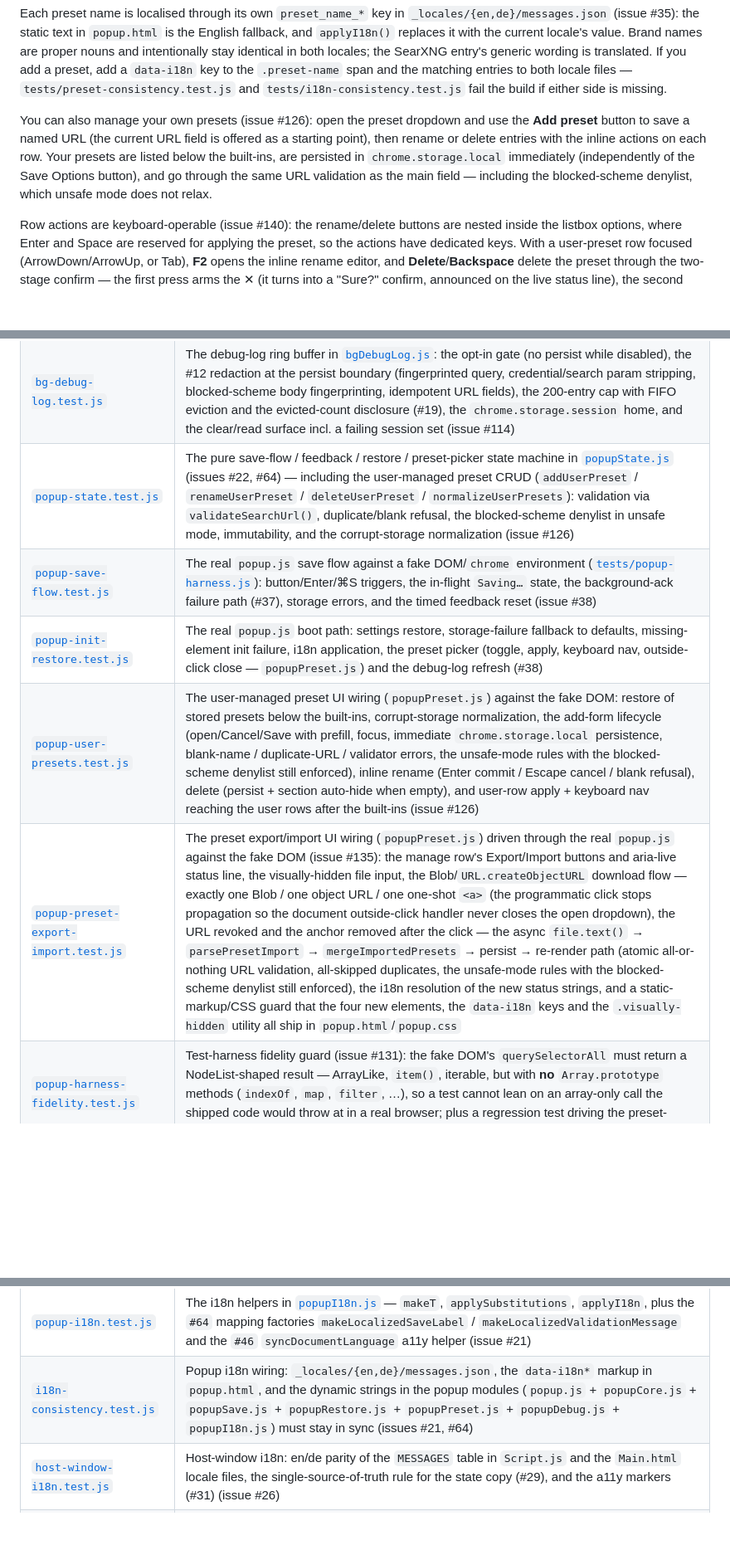
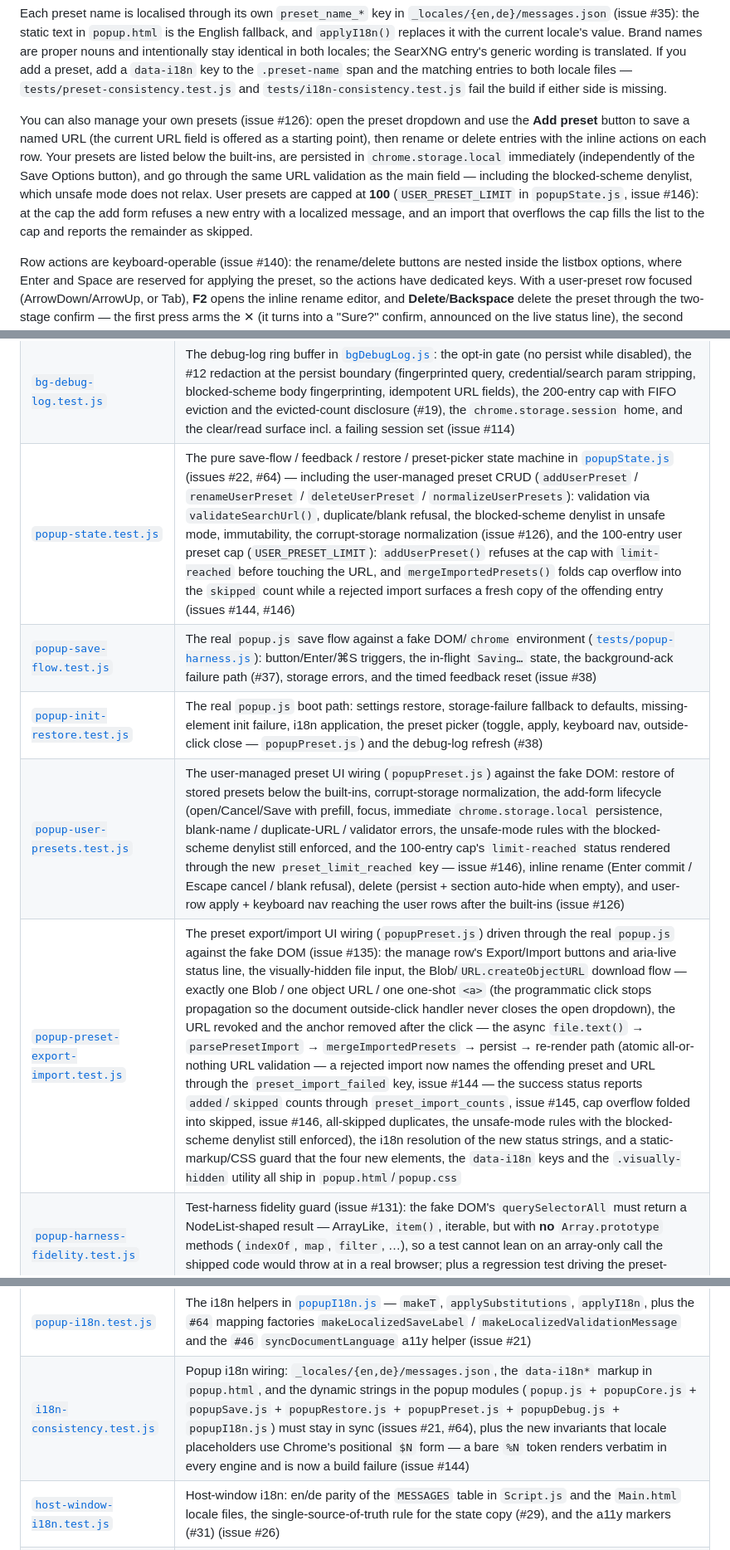
Before and after one commit to billyx86/QueryHop, a Markdown page: README.md, 3 parts joined by grey strips. Shown at 83% size. Drawn GitHub-style; blank space fills up the shorter version.

Commit message:
docs: document the 100-entry preset cap and new import status strings (#144-#146) (#149)
Presets section: user presets are capped at 100 (USER_PRESET_LIMIT); the
add form refuses at the cap and an overflowing import reports the
remainder as skipped. Suite size 548 -> 557. Test table: the
popup-state, popup-user-presets, popup-preset-export-import and
i18n-consistency rows now describe the failed-entry naming (#144), the
import counts (#145), the cap (#146) and the bare-%N placeholder ban.

Co-authored-by: Billy King <billyx86@users.noreply.github.com>

```diff
--- a/README.md
+++ b/README.md
@@ -86,7 +86,7 @@ More presets can be added upon request, or alternatively, they can be found in t
 
 Each preset name is localised through its own `preset_name_*` key in `_locales/{en,de}/messages.json` (issue #35): the static text in `popup.html` is the English fallback, and `applyI18n()` replaces it with the current locale's value. Brand names are proper nouns and intentionally stay identical in both locales; the SearXNG entry's generic wording is translated. If you add a preset, add a `data-i18n` key to the `.preset-name` span and the matching entries to both locale files — `tests/preset-consistency.test.js` and `tests/i18n-consistency.test.js` fail the build if either side is missing.
 
-You can also manage your own presets (issue #126): open the preset dropdown and use the **Add preset** button to save a named URL (the current URL field is offered as a starting point), then rename or delete entries with the inline actions on each row. Your presets are listed below the built-ins, are persisted in `chrome.storage.local` immediately (independently of the Save Options button), and go through the same URL validation as the main field — including the blocked-scheme denylist, which unsafe mode does not relax.
+You can also manage your own presets (issue #126): open the preset dropdown and use the **Add preset** button to save a named URL (the current URL field is offered as a starting point), then rename or delete entries with the inline actions on each row. Your presets are listed below the built-ins, are persisted in `chrome.storage.local` immediately (independently of the Save Options button), and go through the same URL validation as the main field — including the blocked-scheme denylist, which unsafe mode does not relax. User presets are capped at **100** (`USER_PRESET_LIMIT` in `popupState.js`, issue #146): at the cap the add form refuses a new entry with a localized message, and an import that overflows the cap fills the list to the cap and reports the remainder as skipped.
 
 Row actions are keyboard-operable (issue #140): the rename/delete buttons are nested inside the listbox options, where Enter and Space are reserved for applying the preset, so the actions have dedicated keys. With a user-preset row focused (ArrowDown/ArrowUp, or Tab), **F2** opens the inline rename editor, and **Delete**/**Backspace** delete the preset through the two-stage confirm — the first press arms the ✕ (it turns into a "Sure?" confirm, announced on the live status line), the second press within a few seconds deletes. A click or keypress anywhere else, or waiting out the window, cancels the armed delete.
 
@@ -208,16 +208,16 @@ The suite is 557 tests across 37 files:
 | [`popup-rules.test.js`](tests/popup-rules.test.js) | The popup's pure rules/formatting module [`popupRules.js`](QueryHop%20Extension/Resources/popupRules.js) — URL-validation results, blocked-scheme detection, and the debug-log line/copy formatting (issue #14) |
 | [`bg-settings-cache.test.js`](tests/bg-settings-cache.test.js) | The TTL-cache contract of [`bgSettings.js`](QueryHop%20Extension/Resources/bgSettings.js): the 15 s TTL boundary (hit just under, fresh read at exactly the lapse), single-read caching, `invalidateSettingsCache()`, default merge, the `debugLogEnabled` flag sync (on/off/re-sync), and the error paths — a storage error and an unexpected non-object return both yield `null` and are never cached (issue #113) |
 | [`bg-debug-log.test.js`](tests/bg-debug-log.test.js) | The debug-log ring buffer in [`bgDebugLog.js`](QueryHop%20Extension/Resources/bgDebugLog.js): the opt-in gate (no persist while disabled), the #12 redaction at the persist boundary (fingerprinted query, credential/search param stripping, blocked-scheme body fingerprinting, idempotent URL fields), the 200-entry cap with FIFO eviction and the evicted-count disclosure (#19), the `chrome.storage.session` home, and the clear/read surface incl. a failing session set (issue #114) |
-| [`popup-state.test.js`](tests/popup-state.test.js) | The pure save-flow / feedback / restore / preset-picker state machine in [`popupState.js`](QueryHop%20Extension/Resources/popupState.js) (issues #22, #64) — including the user-managed preset CRUD (`addUserPreset` / `renameUserPreset` / `deleteUserPreset` / `normalizeUserPresets`): validation via `validateSearchUrl()`, duplicate/blank refusal, the blocked-scheme denylist in unsafe mode, immutability, and the corrupt-storage normalization (issue #126) |
+| [`popup-state.test.js`](tests/popup-state.test.js) | The pure save-flow / feedback / restore / preset-picker state machine in [`popupState.js`](QueryHop%20Extension/Resources/popupState.js) (issues #22, #64) — including the user-managed preset CRUD (`addUserPreset` / `renameUserPreset` / `deleteUserPreset` / `normalizeUserPresets`): validation via `validateSearchUrl()`, duplicate/blank refusal, the blocked-scheme denylist in unsafe mode, immutability, the corrupt-storage normalization (issue #126), and the 100-entry user preset cap (`USER_PRESET_LIMIT`): `addUserPreset()` refuses at the cap with `limit-reached` before touching the URL, and `mergeImportedPresets()` folds cap overflow into the `skipped` count while a rejected import surfaces a fresh copy of the offending entry (issues #144, #146) |
 | [`popup-save-flow.test.js`](tests/popup-save-flow.test.js) | The real `popup.js` save flow against a fake DOM/`chrome` environment ([`tests/popup-harness.js`](tests/popup-harness.js)): button/Enter/⌘S triggers, the in-flight `Saving…` state, the background-ack failure path (#37), storage errors, and the timed feedback reset (issue #38) |
 | [`popup-init-restore.test.js`](tests/popup-init-restore.test.js) | The real `popup.js` boot path: settings restore, storage-failure fallback to defaults, missing-element init failure, i18n application, the preset picker (toggle, apply, keyboard nav, outside-click close — `popupPreset.js`) and the debug-log refresh (#38) |
-| [`popup-user-presets.test.js`](tests/popup-user-presets.test.js) | The user-managed preset UI wiring (`popupPreset.js`) against the fake DOM: restore of stored presets below the built-ins, corrupt-storage normalization, the add-form lifecycle (open/Cancel/Save with prefill, focus, immediate `chrome.storage.local` persistence, blank-name / duplicate-URL / validator errors, the unsafe-mode rules with the blocked-scheme denylist still enforced), inline rename (Enter commit / Escape cancel / blank refusal), delete (persist + section auto-hide when empty), and user-row apply + keyboard nav reaching the user rows after the built-ins (issue #126) |
-| [`popup-preset-export-import.test.js`](tests/popup-preset-export-import.test.js) | The preset export/import UI wiring (`popupPreset.js`) driven through the real `popup.js` against the fake DOM (issue #135): the manage row's Export/Import buttons and aria-live status line, the visually-hidden file input, the Blob/`URL.createObjectURL` download flow — exactly one Blob / one object URL / one one-shot `<a>` (the programmatic click stops propagation so the document outside-click handler never closes the open dropdown), the URL revoked and the anchor removed after the click — the async `file.text()` → `parsePresetImport` → `mergeImportedPresets` → persist → re-render path (atomic all-or-nothing URL validation, all-skipped duplicates, the unsafe-mode rules with the blocked-scheme denylist still enforced), the i18n resolution of the new status strings, and a static-markup/CSS guard that the four new elements, the `data-i18n` keys and the `.visually-hidden` utility all ship in `popup.html`/`popup.css` |
+| [`popup-user-presets.test.js`](tests/popup-user-presets.test.js) | The user-managed preset UI wiring (`popupPreset.js`) against the fake DOM: restore of stored presets below the built-ins, corrupt-storage normalization, the add-form lifecycle (open/Cancel/Save with prefill, focus, immediate `chrome.storage.local` persistence, blank-name / duplicate-URL / validator errors, the unsafe-mode rules with the blocked-scheme denylist still enforced, and the 100-entry cap's `limit-reached` status rendered through the new `preset_limit_reached` key — issue #146), inline rename (Enter commit / Escape cancel / blank refusal), delete (persist + section auto-hide when empty), and user-row apply + keyboard nav reaching the user rows after the built-ins (issue #126) |
+| [`popup-preset-export-import.test.js`](tests/popup-preset-export-import.test.js) | The preset export/import UI wiring (`popupPreset.js`) driven through the real `popup.js` against the fake DOM (issue #135): the manage row's Export/Import buttons and aria-live status line, the visually-hidden file input, the Blob/`URL.createObjectURL` download flow — exactly one Blob / one object URL / one one-shot `<a>` (the programmatic click stops propagation so the document outside-click handler never closes the open dropdown), the URL revoked and the anchor removed after the click — the async `file.text()` → `parsePresetImport` → `mergeImportedPresets` → persist → re-render path (atomic all-or-nothing URL validation — a rejected import now names the offending preset and URL through the `preset_import_failed` key, issue #144 — the success status reports `added`/`skipped` counts through `preset_import_counts`, issue #145, cap overflow folded into skipped, issue #146, all-skipped duplicates, the unsafe-mode rules with the blocked-scheme denylist still enforced), the i18n resolution of the new status strings, and a static-markup/CSS guard that the four new elements, the `data-i18n` keys and the `.visually-hidden` utility all ship in `popup.html`/`popup.css` |
 | [`popup-harness-fidelity.test.js`](tests/popup-harness-fidelity.test.js) | Test-harness fidelity guard (issue #131): the fake DOM's `querySelectorAll` must return a NodeList-shaped result — ArrayLike, `item()`, iterable, but with **no** `Array.prototype` methods (`indexOf`, `map`, `filter`, …), so a test cannot lean on an array-only call the shipped code would throw at in a real browser; plus a regression test driving the preset-dropdown ArrowDown/ArrowUp handlers through the real controller |
 | [`popup-debug-log.test.js`](tests/popup-debug-log.test.js) | The real debug-log flows (the `popupDebug.js` controller wired from `popup.js`): copy-to-clipboard with the `execCommand` fallback (#15), clear-log, the 50-entry view cap with truncation footer (#19) and clipboard-unavailable feedback (issue #38) |
 | [`popup-log-fallback.test.js`](tests/popup-log-fallback.test.js) | The `popupCore.js` `logToBackground` console fallback when the `LOG_MESSAGE` send to the service worker fails: known levels route to the right console method, unknown/missing levels degrade to `console.log` instead of throwing `console[undefined]` (issue #92), a healthy send never touches the console, and an Error `data` payload round-trips the relay serialize/parse boundary with `name`/`message`/`stack` intact while plain objects pass through unchanged (issue #102) |
 | [`popup-i18n.test.js`](tests/popup-i18n.test.js) | The i18n helpers in [`popupI18n.js`](QueryHop%20Extension/Resources/popupI18n.js) — `makeT`, `applySubstitutions`, `applyI18n`, plus the `#64` mapping factories `makeLocalizedSaveLabel` / `makeLocalizedValidationMessage` and the `#46` `syncDocumentLanguage` a11y helper (issue #21) |
-| [`i18n-consistency.test.js`](tests/i18n-consistency.test.js) | Popup i18n wiring: `_locales/{en,de}/messages.json`, the `data-i18n*` markup in `popup.html`, and the dynamic strings in the popup modules (`popup.js` + `popupCore.js` + `popupSave.js` + `popupRestore.js` + `popupPreset.js` + `popupDebug.js` + `popupI18n.js`) must stay in sync (issues #21, #64) |
+| [`i18n-consistency.test.js`](tests/i18n-consistency.test.js) | Popup i18n wiring: `_locales/{en,de}/messages.json`, the `data-i18n*` markup in `popup.html`, and the dynamic strings in the popup modules (`popup.js` + `popupCore.js` + `popupSave.js` + `popupRestore.js` + `popupPreset.js` + `popupDebug.js` + `popupI18n.js`) must stay in sync (issues #21, #64), plus the new invariants that locale placeholders use Chrome's positional `$N` form — a bare `%N` token renders verbatim in every engine and is now a build failure (issue #144) |
 | [`host-window-i18n.test.js`](tests/host-window-i18n.test.js) | Host-window i18n: en/de parity of the `MESSAGES` table in `Script.js` and the `Main.html` locale files, the single-source-of-truth rule for the state copy (#29), and the a11y markers (#31) (issue #26) |
 | [`host-window-state.test.js`](tests/host-window-state.test.js) | Host-window behaviour: the real `Script.js` state machinery driven through `globalThis.QueryHopHost` against a fake `document`/`webkit` mirroring `Main.html` — `detectLocale()`/`t()` locale resolution with the English fallback, `setText()` class-scoped updates, `populateStateText()` copy + aria-label, `show()` state-class switching, `showError()` prefix/fallback/one-element formatting, and the open-preferences button wiring to the native bridge (issue #85) |
 | [`manifest-consistency.test.js`](tests/manifest-consistency.test.js) | Engine URL patterns in `bgCommon.js` vs `host_permissions` in `manifest.json` (issue #9) |
```
